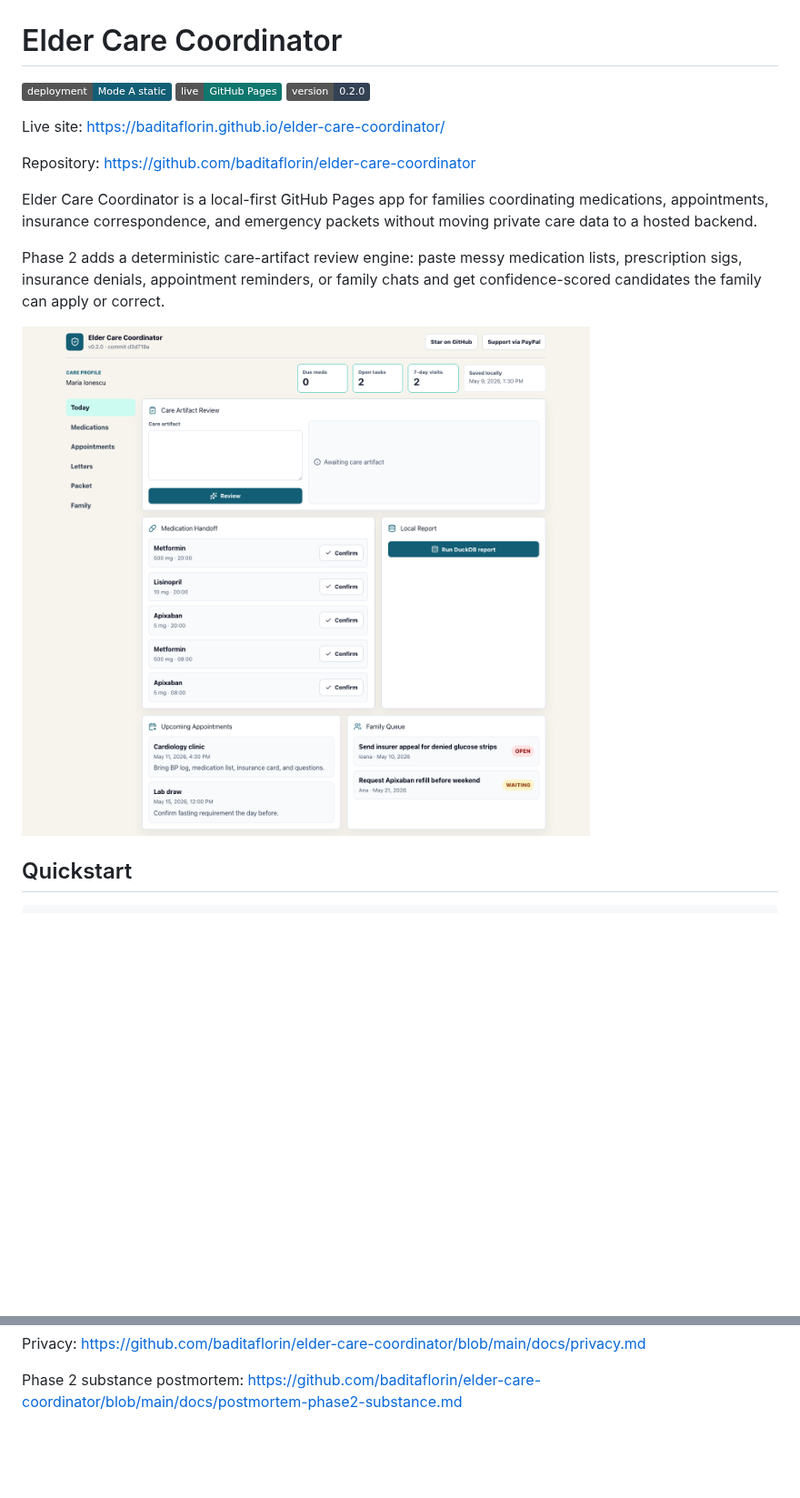
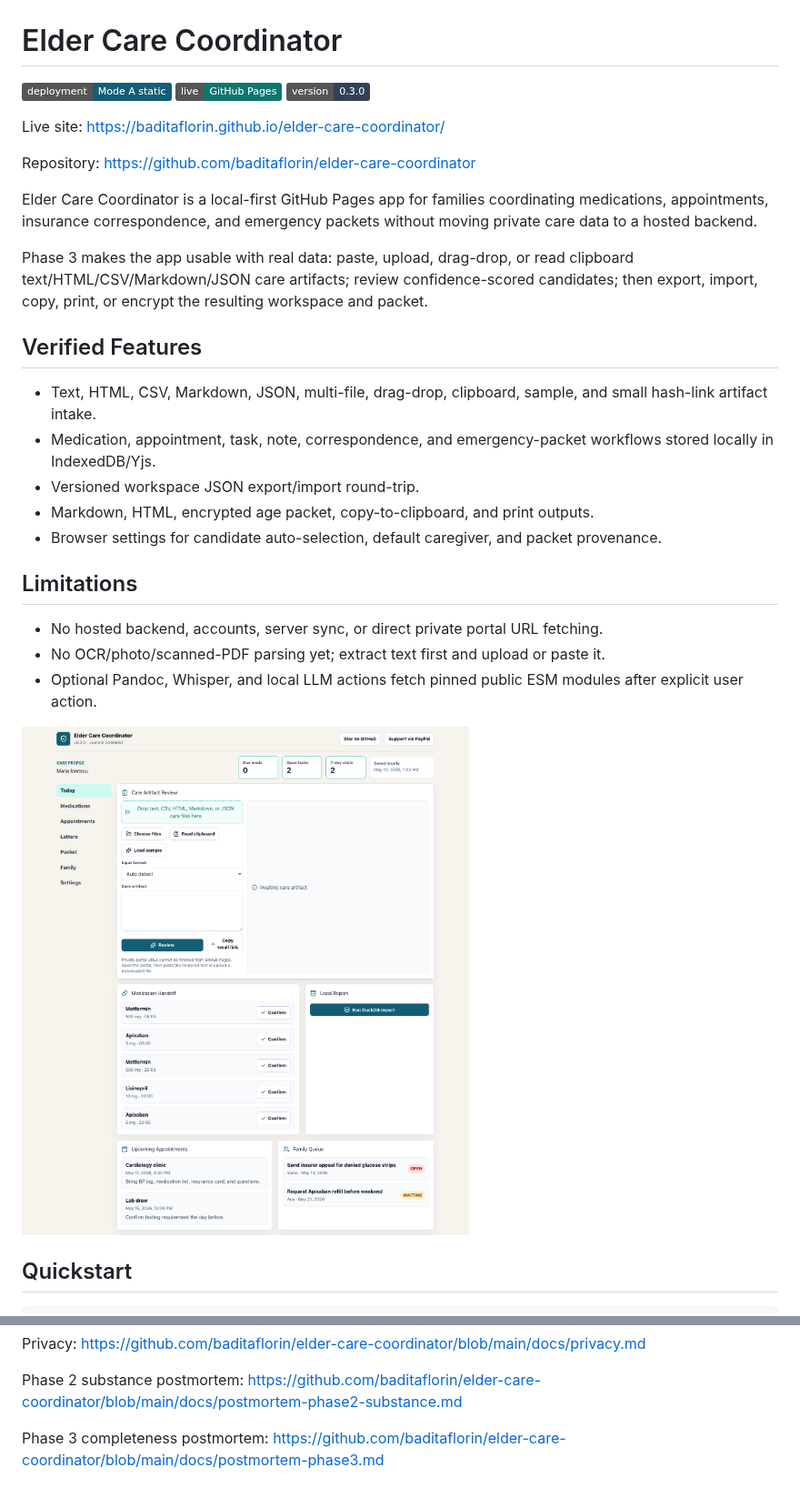
Before and after one commit to baditaflorin/elder-care-coordinator, a Markdown page: README.md, 2 parts joined by grey strips. Shown at 91% size. Drawn GitHub-style; pictures changed too: docs/screenshot.png; badges without logos; blank space fills up the shorter version.

Commit message:
chore: release phase three v0.3.0

```diff
--- a/README.md
+++ b/README.md
@@ -2,7 +2,7 @@
 
 ![Mode A static](https://img.shields.io/badge/deployment-Mode%20A%20static-135e75)
 ![GitHub Pages](https://img.shields.io/badge/live-GitHub%20Pages-0f766e)
-![Version](https://img.shields.io/badge/version-0.2.0-334155)
+![Version](https://img.shields.io/badge/version-0.3.0-334155)
 
 Live site: https://baditaflorin.github.io/elder-care-coordinator/
 
@@ -10,7 +10,21 @@ Repository: https://github.com/baditaflorin/elder-care-coordinator
 
 Elder Care Coordinator is a local-first GitHub Pages app for families coordinating medications, appointments, insurance correspondence, and emergency packets without moving private care data to a hosted backend.
 
-Phase 2 adds a deterministic care-artifact review engine: paste messy medication lists, prescription sigs, insurance denials, appointment reminders, or family chats and get confidence-scored candidates the family can apply or correct.
+Phase 3 makes the app usable with real data: paste, upload, drag-drop, or read clipboard text/HTML/CSV/Markdown/JSON care artifacts; review confidence-scored candidates; then export, import, copy, print, or encrypt the resulting workspace and packet.
+
+## Verified Features
+
+- Text, HTML, CSV, Markdown, JSON, multi-file, drag-drop, clipboard, sample, and small hash-link artifact intake.
+- Medication, appointment, task, note, correspondence, and emergency-packet workflows stored locally in IndexedDB/Yjs.
+- Versioned workspace JSON export/import round-trip.
+- Markdown, HTML, encrypted age packet, copy-to-clipboard, and print outputs.
+- Browser settings for candidate auto-selection, default caregiver, and packet provenance.
+
+## Limitations
+
+- No hosted backend, accounts, server sync, or direct private portal URL fetching.
+- No OCR/photo/scanned-PDF parsing yet; extract text first and upload or paste it.
+- Optional Pandoc, Whisper, and local LLM actions fetch pinned public ESM modules after explicit user action.
 
 ![Elder Care Coordinator dashboard](docs/screenshot.png)
 
@@ -50,3 +64,5 @@ ADRs: https://github.com/baditaflorin/elder-care-coordinator/tree/main/docs/adr
 Privacy: https://github.com/baditaflorin/elder-care-coordinator/blob/main/docs/privacy.md
 
 Phase 2 substance postmortem: https://github.com/baditaflorin/elder-care-coordinator/blob/main/docs/postmortem-phase2-substance.md
+
+Phase 3 completeness postmortem: https://github.com/baditaflorin/elder-care-coordinator/blob/main/docs/postmortem-phase3.md
```
Also changed, not shown: docs/privacy.md (+4 -2 lines), 10 other files.
